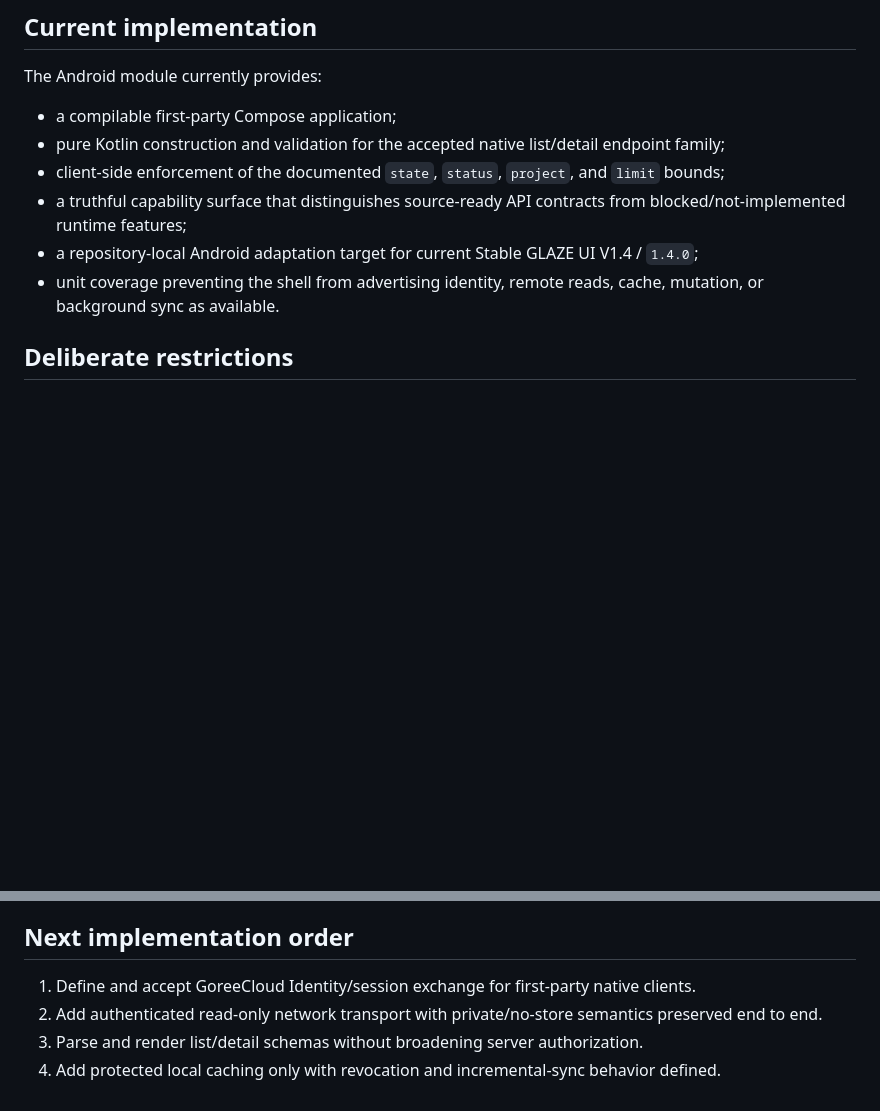
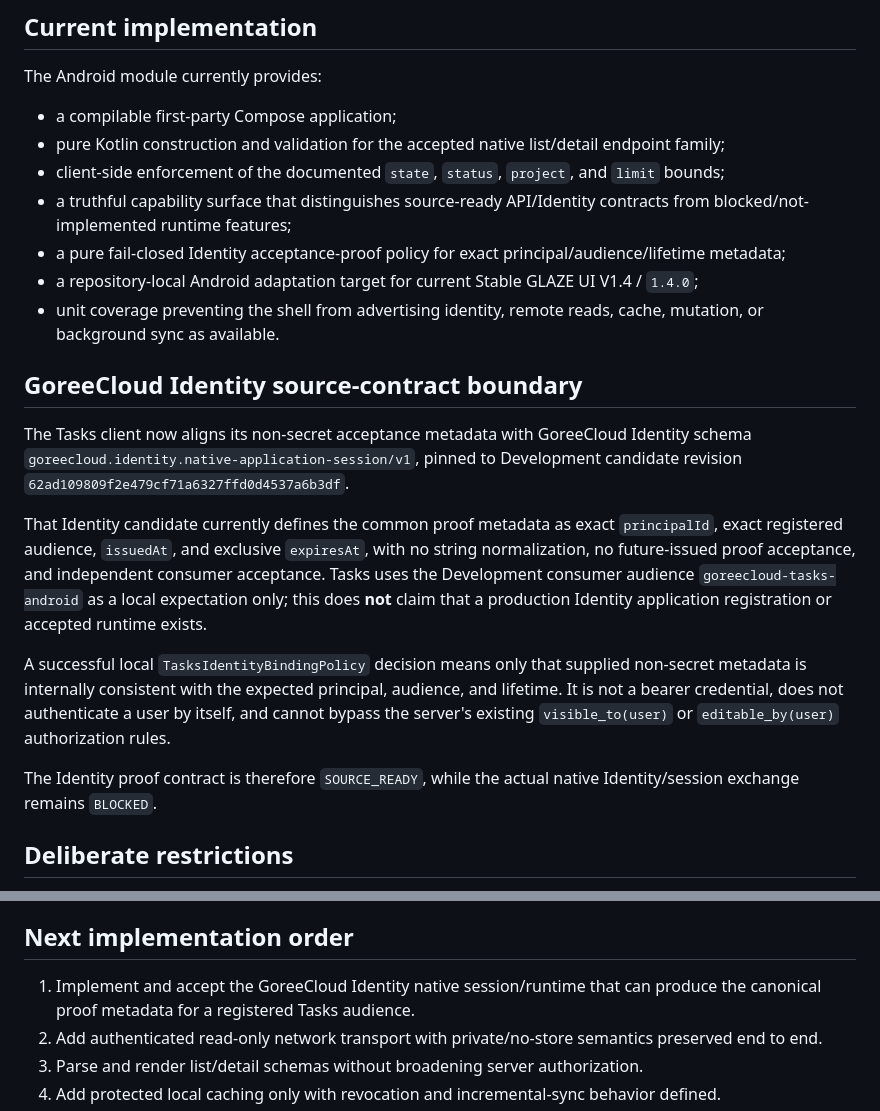
Before and after one commit to GoreeCloud/goreecloud-tasks, a Markdown page: clients/android/README.md, 2 parts joined by grey strips. Drawn GitHub-style; blank space fills up the shorter version.

Commit message:
Document Tasks Identity proof contract boundary

```diff
--- a/clients/android/README.md
+++ b/clients/android/README.md
@@ -14,9 +14,20 @@ The Android module currently provides:
 - a compilable first-party Compose application;
 - pure Kotlin construction and validation for the accepted native list/detail endpoint family;
 - client-side enforcement of the documented `state`, `status`, `project`, and `limit` bounds;
-- a truthful capability surface that distinguishes source-ready API contracts from blocked/not-implemented runtime features;
+- a truthful capability surface that distinguishes source-ready API/Identity contracts from blocked/not-implemented runtime features;
+- a pure fail-closed Identity acceptance-proof policy for exact principal/audience/lifetime metadata;
 - a repository-local Android adaptation target for current Stable GLAZE UI V1.4 / `1.4.0`;
 - unit coverage preventing the shell from advertising identity, remote reads, cache, mutation, or background sync as available.
+
+## GoreeCloud Identity source-contract boundary
+
+The Tasks client now aligns its non-secret acceptance metadata with GoreeCloud Identity schema `goreecloud.identity.native-application-session/v1`, pinned to Development candidate revision `62ad109809f2e479cf71a6327ffd0d4537a6b3df`.
+
+That Identity candidate currently defines the common proof metadata as exact `principalId`, exact registered audience, `issuedAt`, and exclusive `expiresAt`, with no string normalization, no future-issued proof acceptance, and independent consumer acceptance. Tasks uses the Development consumer audience `goreecloud-tasks-android` as a local expectation only; this does **not** claim that a production Identity application registration or accepted runtime exists.
+
+A successful local `TasksIdentityBindingPolicy` decision means only that supplied non-secret metadata is internally consistent with the expected principal, audience, and lifetime. It is not a bearer credential, does not authenticate a user by itself, and cannot bypass the server's existing `visible_to(user)` or `editable_by(user)` authorization rules.
+
+The Identity proof contract is therefore `SOURCE_READY`, while the actual native Identity/session exchange remains `BLOCKED`.
 
 ## Deliberate restrictions
 
@@ -32,7 +43,7 @@ The application targets current Stable GLAZE UI V1.4 from the beginning. Reading
 
 ## Next implementation order
 
-1. Define and accept GoreeCloud Identity/session exchange for first-party native clients.
+1. Implement and accept the GoreeCloud Identity native session/runtime that can produce the canonical proof metadata for a registered Tasks audience.
 2. Add authenticated read-only network transport with private/no-store semantics preserved end to end.
 3. Parse and render list/detail schemas without broadening server authorization.
 4. Add protected local caching only with revocation and incremental-sync behavior defined.
```
